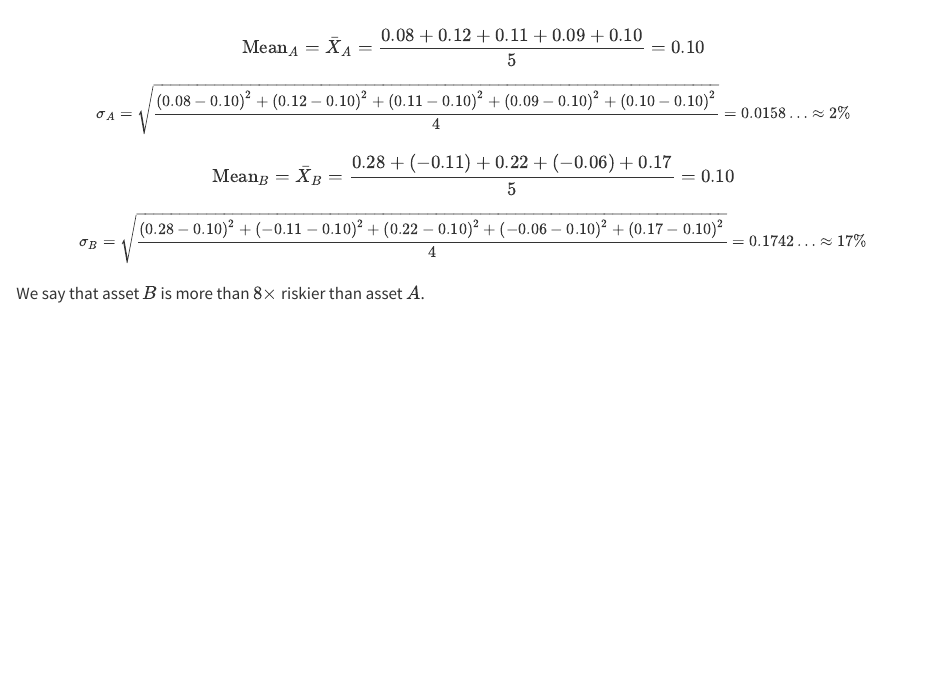
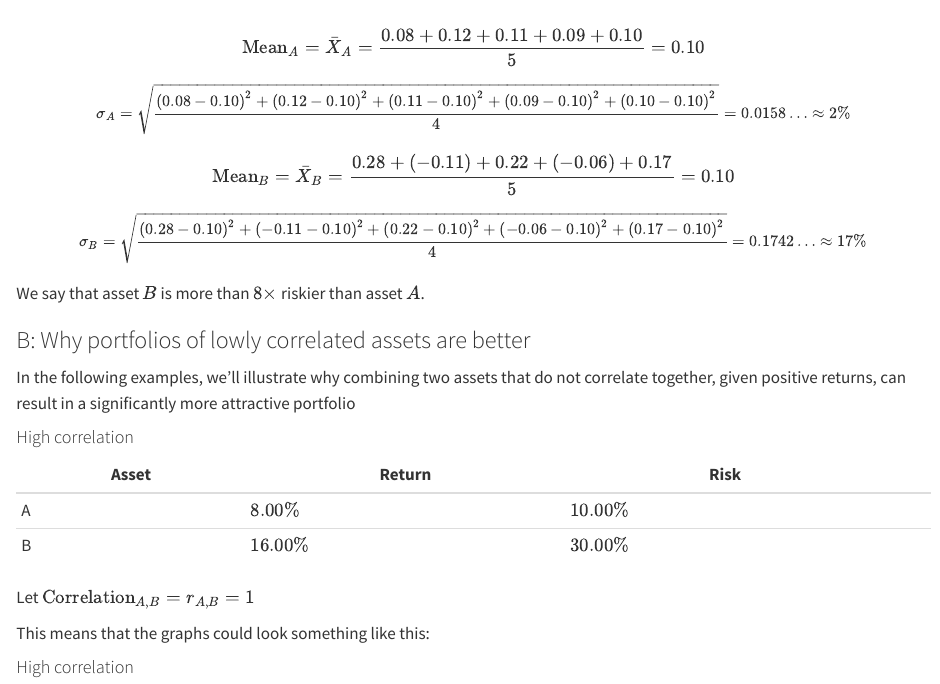
Before and after one commit to LV/creating-a-portfolio-from-scratch, a Quarto document (portfolio-doc.qmd): the page in a window 1100 px wide, from 3250 px down. Rendered offline with R 4.5, knitr and Pandoc in place of Quarto, with nearby package versions.

Commit message:
add inverse correlation math

```diff
--- a/portfolio-doc.qmd
+++ b/portfolio-doc.qmd
@@ -454,3 +454,20 @@
 $$\small\sigma_{B} = \sqrt{\frac{(0.28 - 0.10)^2 + (-0.11 - 0.10)^2 + (0.22 - 0.10)^2 + (-0.06 - 0.10)^2 + (0.17 - 0.10)^2}{4}} = 0.1742\ldots \approx 17\%$$
 
 We say that asset $B$ is more than $8 \times$ riskier than asset $A$.
+
+### B: Why portfolios of lowly correlated assets are better {#sec-diversification}
+
+In the following examples, we'll illustrate why combining two assets that do not correlate together, given positive returns, can result in a significantly more attractive portfolio
+
+#### High correlation
+
+| Asset | Return | Risk |
+|---|---|---|---|
+| A | $8.00\%$ | $10.00\%$ |
+| B | $16.00\%$ | $30.00\%$ |
+
+Let $\text{Correlation}_{A,B} = r_{A,B} = 1$
+
+This means that the graphs could look something like this:
+
+#### High correlation
```
Also changed, not shown: portfolio-doc.html, portfolio-doc.qmd (6 more changed lines).
